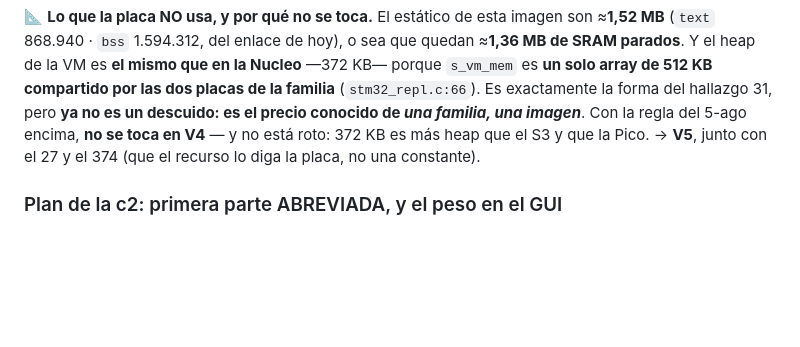
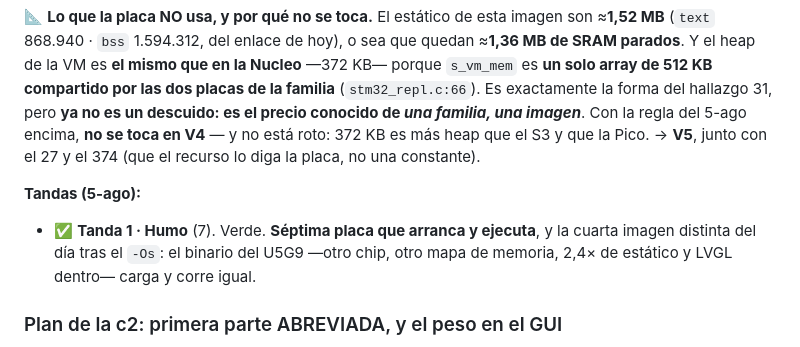
Before and after one commit to legio-e/BasicPlus, a Markdown page: docs/H13_PRUEBAS.md, the part around the change. GitHub-like rendering; blank space fills up the shorter version.

Commit message:
docs(v4/H13/c2): tanda 1 verde — septima placa que arranca y ejecuta
Co-Authored-By: Claude Opus 5 <noreply@anthropic.com>

```diff
--- a/docs/H13_PRUEBAS.md
+++ b/docs/H13_PRUEBAS.md
@@ -1303,6 +1303,12 @@ familia, una imagen***. Con la regla del 5-ago encima, **no se toca en V4** —
 y no está roto: 372 KB es más heap que el S3 y que la Pico. → **V5**, junto con
 el 27 y el 374 (que el recurso lo diga la placa, no una constante).
 
+**Tandas (5-ago):**
+
+- ✅ **Tanda 1 · Humo** (7). Verde. **Séptima placa que arranca y ejecuta**, y la
+  cuarta imagen distinta del día tras el `-Os`: el binario del U5G9 —otro chip,
+  otro mapa de memoria, 2,4× de estático y LVGL dentro— carga y corre igual.
+
 ### Plan de la c2: primera parte ABREVIADA, y el peso en el GUI
 
 Propuesta de Eduardo: *«esta placa tiene un micro casi idéntico al anterior, no
```
